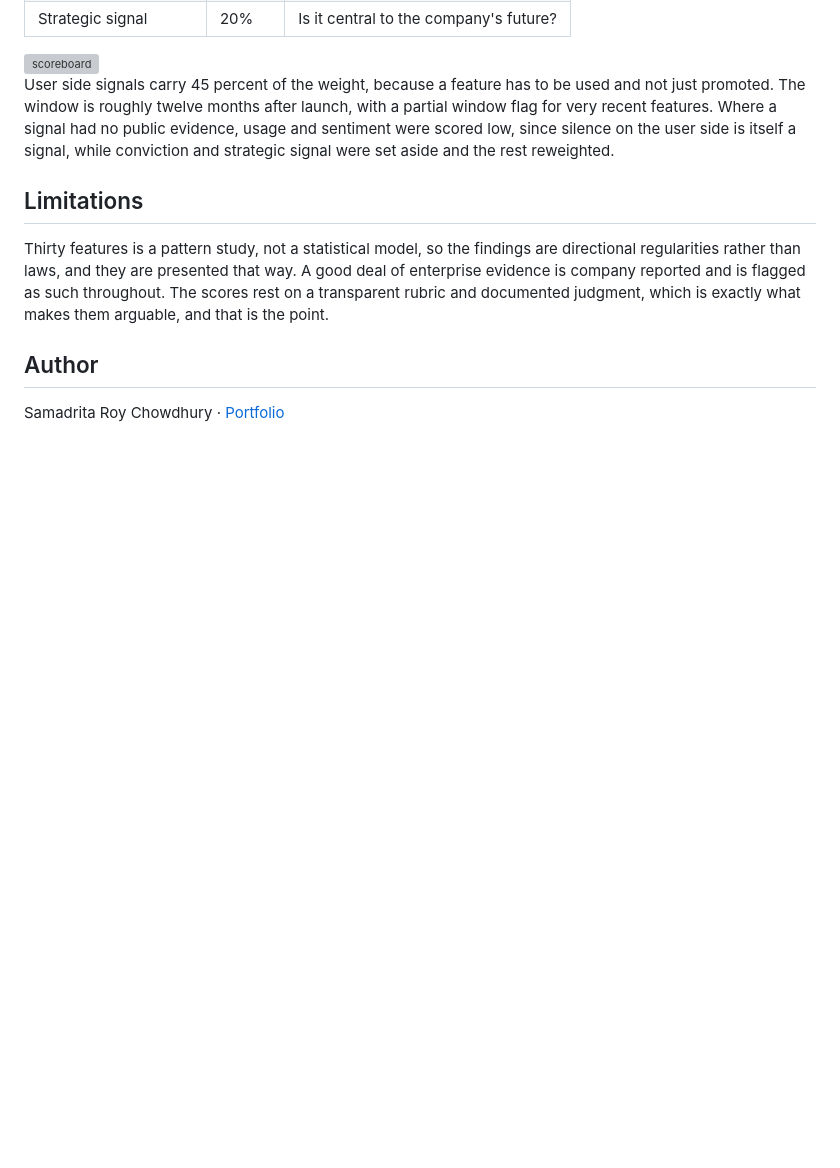
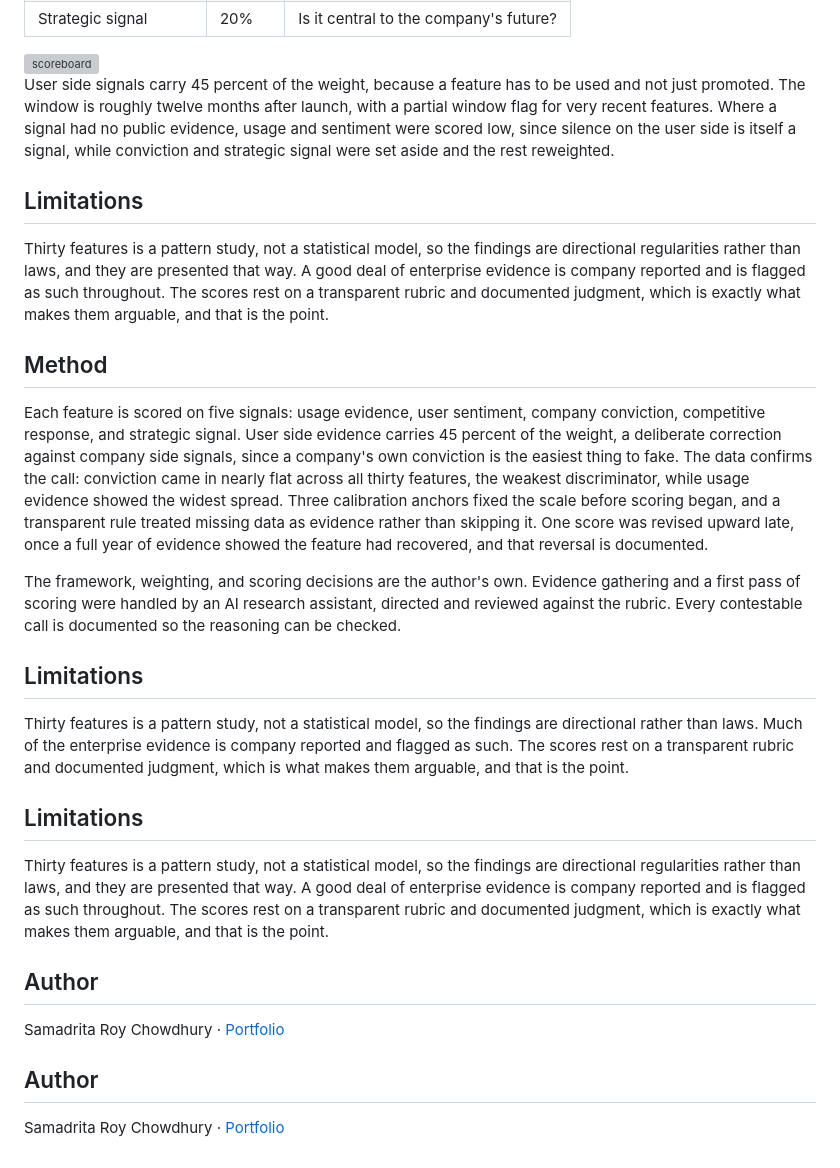
Before and after one commit to SamadritaR/After-the-Launch-Party, a Markdown page: README.md, the part around the change. Drawn GitHub-style; blank space fills up the shorter version; grey boxes are pictures that could not be loaded.

```diff
--- a/README.md
+++ b/README.md
@@ -65,6 +65,24 @@ User side signals carry 45 percent of the weight, because a feature has to be us
 
 Thirty features is a pattern study, not a statistical model, so the findings are directional regularities rather than laws, and they are presented that way. A good deal of enterprise evidence is company reported and is flagged as such throughout. The scores rest on a transparent rubric and documented judgment, which is exactly what makes them arguable, and that is the point.
 
+
+## Method
+
+Each feature is scored on five signals: usage evidence, user sentiment, company conviction, competitive response, and strategic signal. User side evidence carries 45 percent of the weight, a deliberate correction against company side signals, since a company's own conviction is the easiest thing to fake. The data confirms the call: conviction came in nearly flat across all thirty features, the weakest discriminator, while usage evidence showed the widest spread. Three calibration anchors fixed the scale before scoring began, and a transparent rule treated missing data as evidence rather than skipping it. One score was revised upward late, once a full year of evidence showed the feature had recovered, and that reversal is documented.
+
+The framework, weighting, and scoring decisions are the author's own. Evidence gathering and a first pass of scoring were handled by an AI research assistant, directed and reviewed against the rubric. Every contestable call is documented so the reasoning can be checked.
+
+## Limitations
+
+Thirty features is a pattern study, not a statistical model, so the findings are directional rather than laws. Much of the enterprise evidence is company reported and flagged as such. The scores rest on a transparent rubric and documented judgment, which is what makes them arguable, and that is the point.
+## Limitations
+
+Thirty features is a pattern study, not a statistical model, so the findings are directional regularities rather than laws, and they are presented that way. A good deal of enterprise evidence is company reported and is flagged as such throughout. The scores rest on a transparent rubric and documented judgment, which is exactly what makes them arguable, and that is the point.
+
 ## Author
 
 Samadrita Roy Chowdhury &middot; [Portfolio](https://samadrita-roy-portfolio.vercel.app/)
+
+## Author
+
+Samadrita Roy Chowdhury &middot; [Portfolio](https://samadrita-roy-portfolio.vercel.app/)
```
